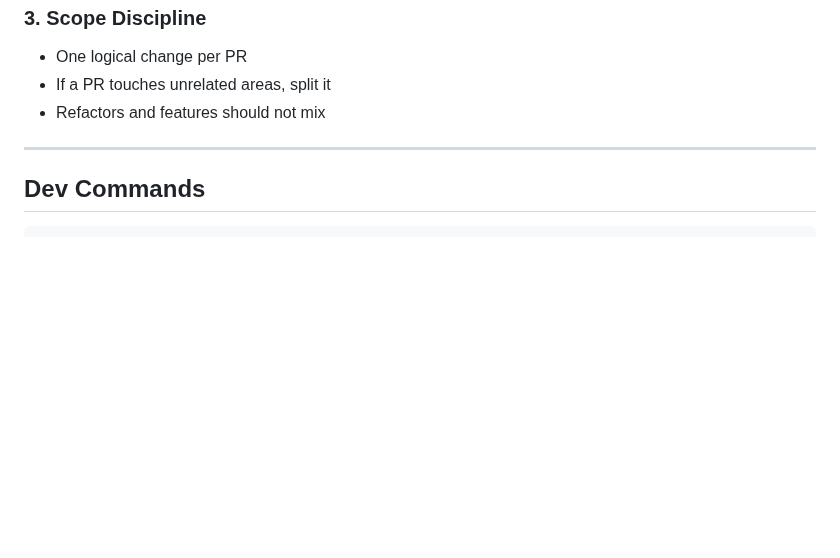
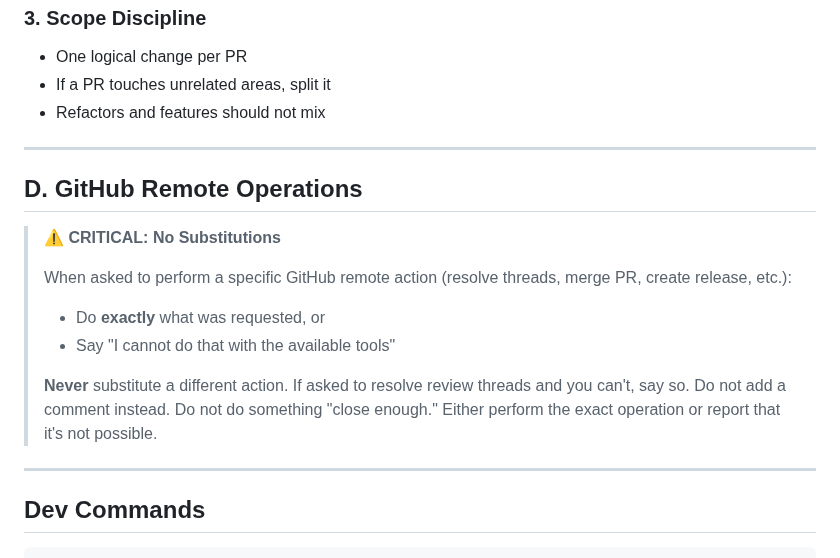
Before and after one commit to dfinson/codeplane, a Markdown page: .github/copilot-instructions.md, the part around the change. Drawn GitHub-style; blank space fills up the shorter version.

Commit message:
docs: add GitHub remote operations rule to copilot instructions
Never substitute a different action when asked for a specific
GitHub operation. Either do exactly what was requested or say
it's not possible.

````diff
--- a/.github/copilot-instructions.md
+++ b/.github/copilot-instructions.md
@@ -200,6 +200,18 @@ When creating pull requests:
 
 ---
 
+## D. GitHub Remote Operations
+
+> **⚠️ CRITICAL: No Substitutions**
+>
+> When asked to perform a specific GitHub remote action (resolve threads, merge PR, create release, etc.):
+> - Do **exactly** what was requested, or
+> - Say "I cannot do that with the available tools"
+>
+> **Never** substitute a different action. If asked to resolve review threads and you can't, say so. Do not add a comment instead. Do not do something "close enough." Either perform the exact operation or report that it's not possible.
+
+---
+
 ## Dev Commands
 
 ```bash
````
